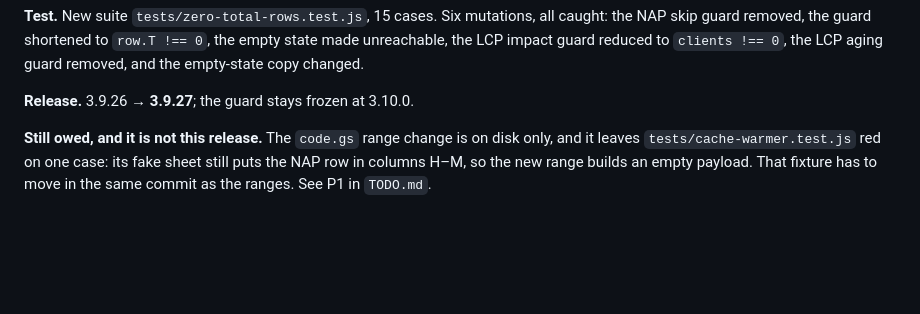
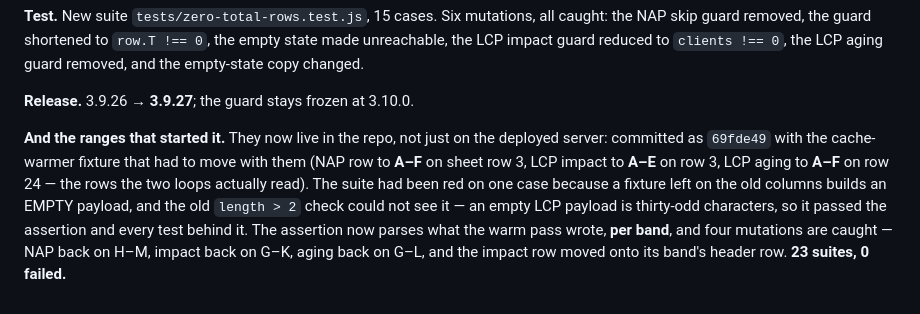
Before and after one commit to jeremypanaligan-cmd/GVSI-NETWORK-REPORT, a Markdown page: PLAN_EVIDENCE.md, the part around the change. GitHub-like rendering; blank space fills up the shorter version.

```diff
--- a/PLAN_EVIDENCE.md
+++ b/PLAN_EVIDENCE.md
@@ -1690,7 +1690,12 @@ changed.
 
 **Release.** 3.9.26 → **3.9.27**; the guard stays frozen at 3.10.0.
 
-**Still owed, and it is not this release.** The `code.gs` range change is on disk only, and it leaves
-`tests/cache-warmer.test.js` red on one case: its fake sheet still puts the NAP row in columns H–M,
-so the new range builds an empty payload. That fixture has to move in the same commit as the ranges.
-See P1 in `TODO.md`.
+**And the ranges that started it.** They now live in the repo, not just on the deployed server:
+committed as `69fde49` with the cache-warmer fixture that had to move with them (NAP row to **A–F**
+on sheet row 3, LCP impact to **A–E** on row 3, LCP aging to **A–F** on row 24 — the rows the two
+loops actually read). The suite had been red on one case because a fixture left on the old columns
+builds an EMPTY payload, and the old `length > 2` check could not see it — an empty LCP payload is
+thirty-odd characters, so it passed the assertion and every test behind it. The
+assertion now parses what the warm pass wrote, **per band**, and four mutations are caught — NAP back
+on H–M, impact back on G–K, aging back on G–L, and the impact row moved onto its band's header row.
+**23 suites, 0 failed.**
```
Also changed, not shown: MASTER_PLAN.md (+4 -2 lines), TODO.md (+22 -13 lines).
